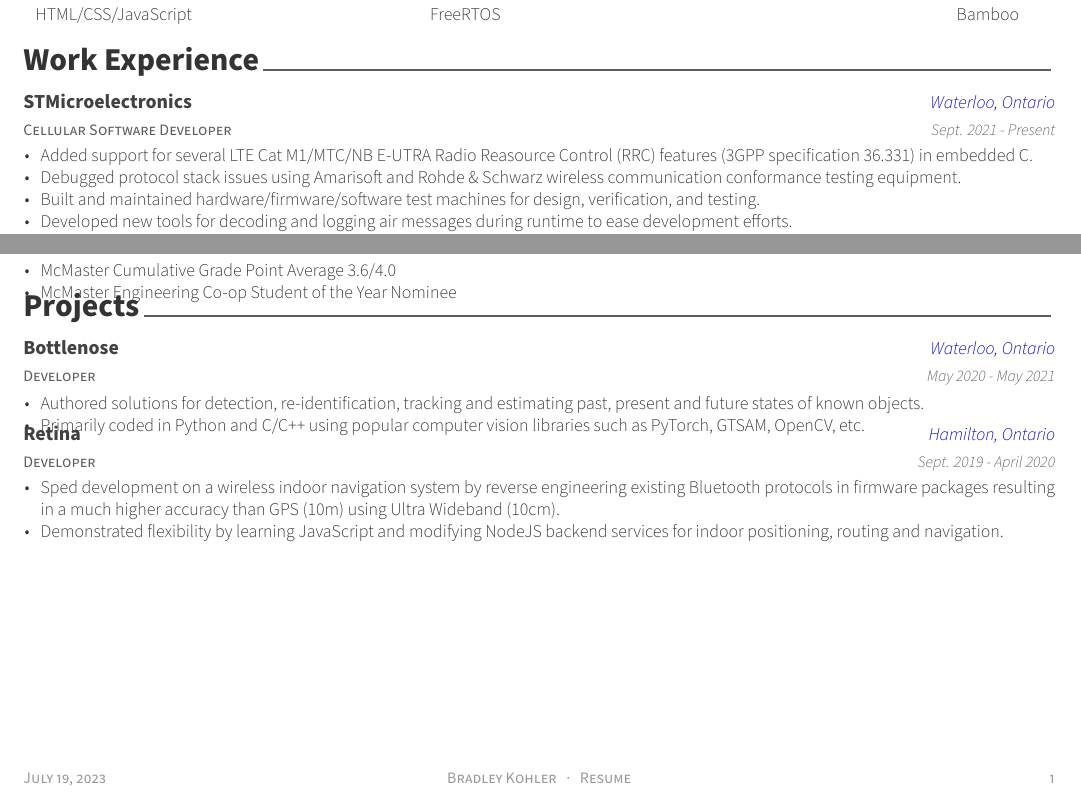
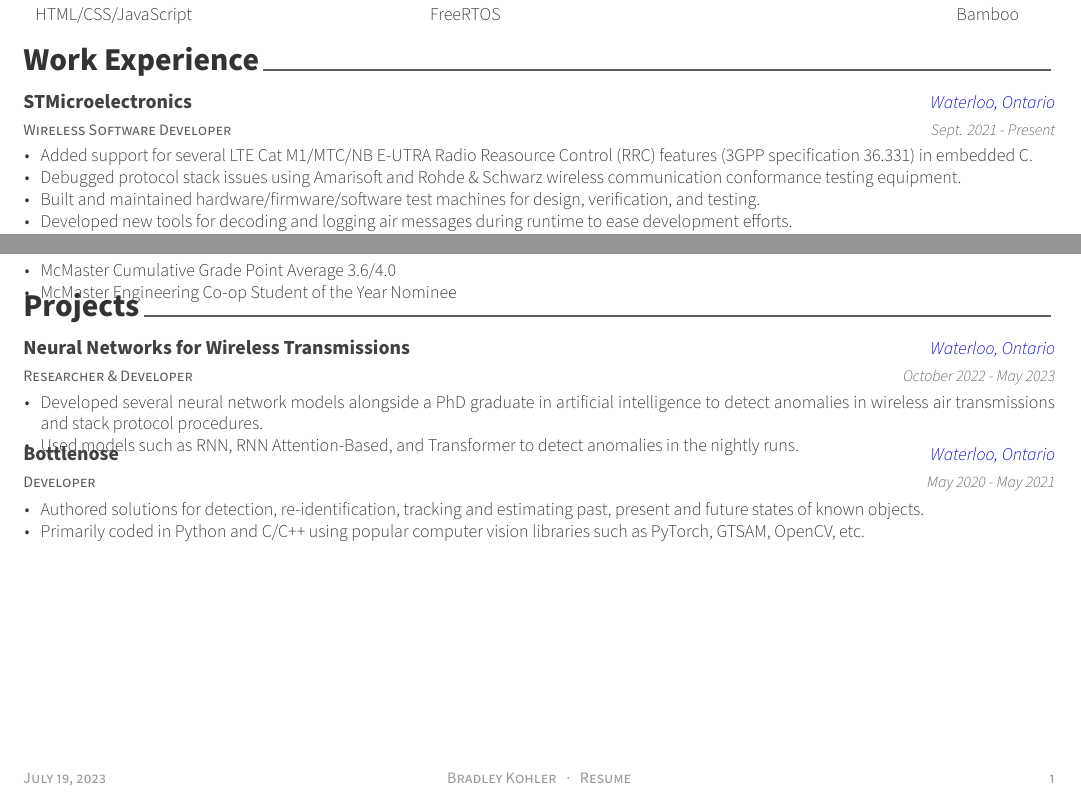
Before and after one commit to bradleykohler96/hireme, a LaTeX CV (personal_resume.tex, which reads personal_resume/experience.tex, personal_resume/projects.tex): two parts of the page, joined at a grey line, cut so that both start at the same text. Compiled offline with XeLaTeX.

Commit message:
Update resume PDF with new experience/projects

```diff
--- a/personal_resume/experience.tex
+++ b/personal_resume/experience.tex
@@ -10,7 +10,7 @@
 
 %---------------------------------------------------------
   \cventry
-    {Cellular Software Developer} % Job title
+    {Wireless Software Developer} % Job title
     {STMicroelectronics} % Organization
     {Waterloo, Ontario} % Location
     {Sept. 2021 - Present} % Date(s)
--- a/personal_resume/projects.tex
+++ b/personal_resume/projects.tex
@@ -7,6 +7,18 @@
 %	CONTENT
 %-------------------------------------------------------------------------------
 \begin{cventries}
+%---------------------------------------------------------
+  \cventry
+    {Researcher \& Developer} % Affiliation/role
+    {Neural Networks for Wireless Transmissions} % Organization/group
+    {Waterloo, Ontario} % Location
+    {October 2022 - May 2023} % Date(s)
+    {
+      \begin{cvitems} % Description(s) of experience/contributions/knowledge
+        \item {Developed several neural network models alongside a PhD graduate in artificial intelligence to detect anomalies in wireless air transmissions and stack protocol procedures.}
+        \item {Used models such as RNN, RNN Attention-Based, and Transformer to detect anomalies in the nightly runs.}
+      \end{cvitems}
+    }
 
 %---------------------------------------------------------
   \cventry
@@ -35,17 +47,17 @@
   %   }
 
 %---------------------------------------------------------
-  \cventry
-    {Developer} % Affiliation/role
-    {Retina} % Organization/group
-    {Hamilton, Ontario} % Location
-    {Sept. 2019 - April 2020} % Date(s)
-    {
-      \begin{cvitems} % Description(s) of experience/contributions/knowledge
-        \item {Sped development on a wireless indoor navigation system by reverse engineering existing Bluetooth protocols in firmware packages resulting in a much higher accuracy than GPS (10m) using Ultra Wideband (10cm).}
-        \item {Demonstrated flexibility by learning JavaScript and modifying NodeJS backend services for indoor positioning, routing and navigation.}
-      \end{cvitems}
-    }
+  % \cventry
+  %   {Developer} % Affiliation/role
+  %   {Retina} % Organization/group
+  %   {Hamilton, Ontario} % Location
+  %   {Sept. 2019 - April 2020} % Date(s)
+  %   {
+  %     \begin{cvitems} % Description(s) of experience/contributions/knowledge
+  %       \item {Sped development on a wireless indoor navigation system by reverse engineering existing Bluetooth protocols in firmware packages resulting in a much higher accuracy than GPS (10m) using Ultra Wideband (10cm).}
+  %       \item {Demonstrated flexibility by learning JavaScript and modifying NodeJS backend services for indoor positioning, routing and navigation.}
+  %     \end{cvitems}
+  %   }
 
 %---------------------------------------------------------
 % \cventry
```
Also changed, not shown: Makefile, images/personal_resume-001.jpg, 1 other file.
